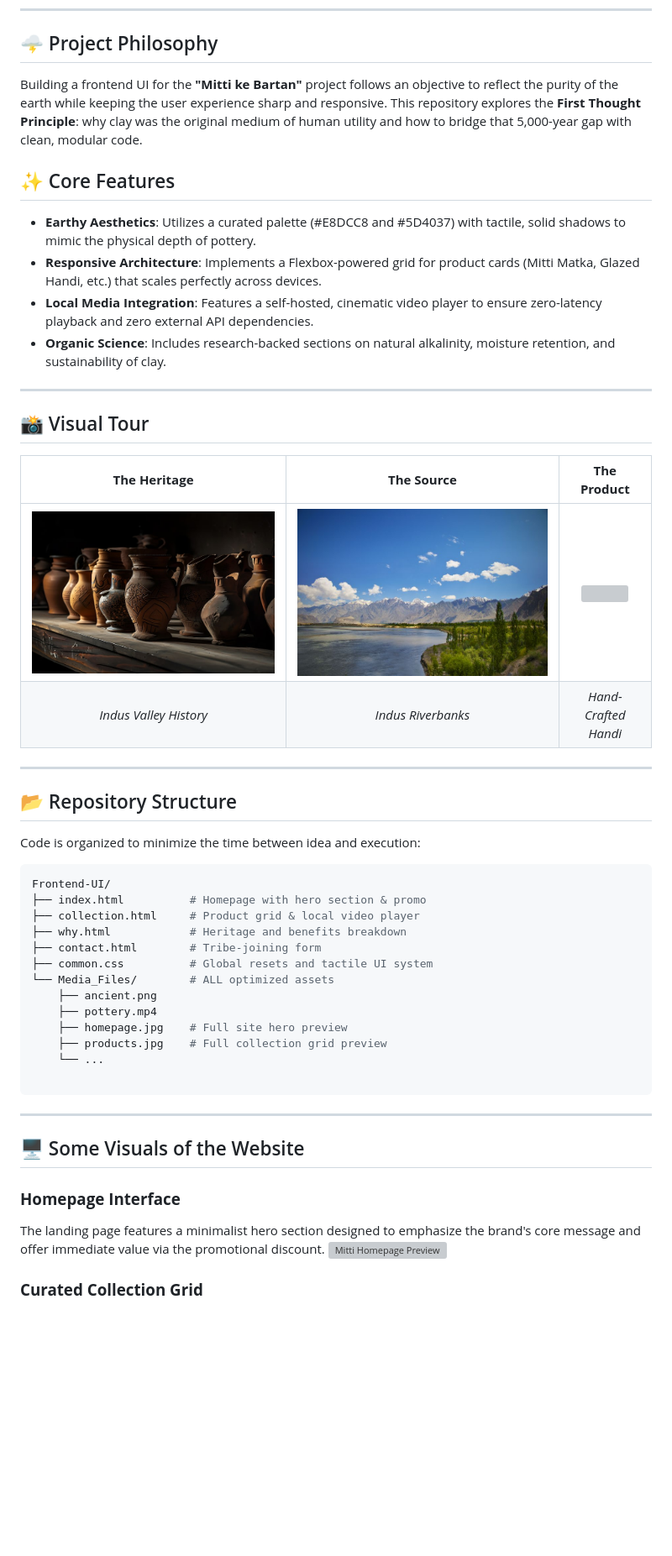
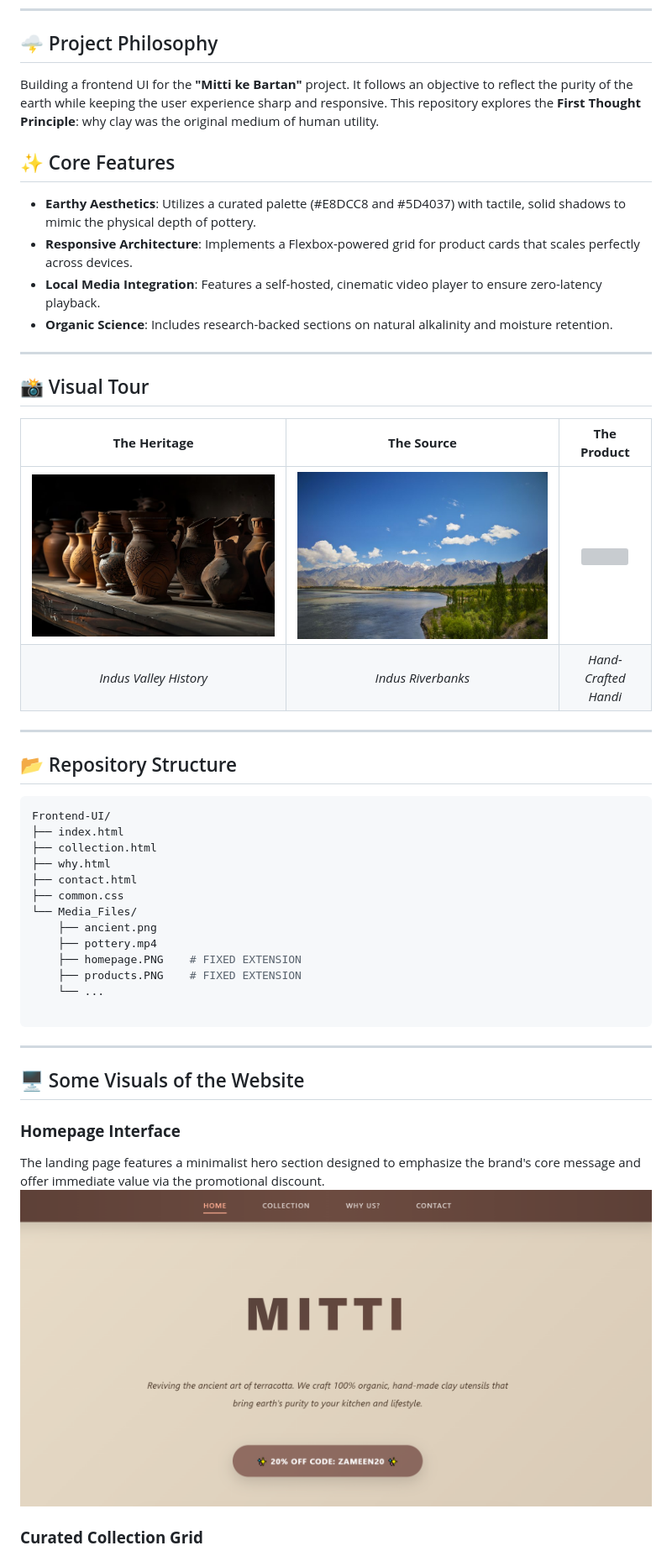
Before and after one commit to Abdullah-Zafarr/Frontend-UI, a Markdown page: README.md, the part around one of its changes. Shown at 84% size. Rendered like a GitHub page; blank space fills up the shorter version; grey boxes are pictures that could not be loaded.

````diff
--- a/README.md
+++ b/README.md
@@ -22,13 +22,13 @@
 ---
 
 ## 🌩️ Project Philosophy
-Building a frontend UI for the **"Mitti ke Bartan"** project follows an objective to reflect the purity of the earth while keeping the user experience sharp and responsive. This repository explores the **First Thought Principle**: why clay was the original medium of human utility and how to bridge that 5,000-year gap with clean, modular code.
+Building a frontend UI for the **"Mitti ke Bartan"** project. It follows an objective to reflect the purity of the earth while keeping the user experience sharp and responsive. This repository explores the **First Thought Principle**: why clay was the original medium of human utility.
 
 ## ✨ Core Features
 * **Earthy Aesthetics**: Utilizes a curated palette (#E8DCC8 and #5D4037) with tactile, solid shadows to mimic the physical depth of pottery.
-* **Responsive Architecture**: Implements a Flexbox-powered grid for product cards (Mitti Matka, Glazed Handi, etc.) that scales perfectly across devices.
-* **Local Media Integration**: Features a self-hosted, cinematic video player to ensure zero-latency playback and zero external API dependencies.
-* **Organic Science**: Includes research-backed sections on natural alkalinity, moisture retention, and sustainability of clay.
+* **Responsive Architecture**: Implements a Flexbox-powered grid for product cards that scales perfectly across devices.
+* **Local Media Integration**: Features a self-hosted, cinematic video player to ensure zero-latency playback.
+* **Organic Science**: Includes research-backed sections on natural alkalinity and moisture retention.
 
 ---
 
@@ -42,20 +42,18 @@ Building a frontend UI for the **"Mitti ke Bartan"** project follows an objectiv
 ---
 
 ## 📂 Repository Structure
-Code is organized to minimize the time between idea and execution:
-
 ```bash
 Frontend-UI/
-├── index.html          # Homepage with hero section & promo
-├── collection.html     # Product grid & local video player
-├── why.html            # Heritage and benefits breakdown
-├── contact.html        # Tribe-joining form
-├── common.css          # Global resets and tactile UI system
-└── Media_Files/        # ALL optimized assets
+├── index.html
+├── collection.html
+├── why.html
+├── contact.html
+├── common.css
+└── Media_Files/
     ├── ancient.png
     ├── pottery.mp4
-    ├── homepage.jpg    # Full site hero preview
-    ├── products.jpg    # Full collection grid preview
+    ├── homepage.PNG    # FIXED EXTENSION
+    ├── products.PNG    # FIXED EXTENSION
     └── ...
 
 ```
@@ -67,7 +65,7 @@ Frontend-UI/
 ### **Homepage Interface**
 
 The landing page features a minimalist hero section designed to emphasize the brand's core message and offer immediate value via the promotional discount.
-<img src="./Media_Files/homepage.jpg" alt="Mitti Homepage Preview" width="100%" style="border-radius: 15px; border: 1px solid #d7ccc8;">
+<img src="./Media_Files/homepage.PNG" alt="Mitti Homepage Preview" width="100%" style="border-radius: 15px; border: 1px solid #d7ccc8;">
 
 ### **Curated Collection Grid**
 
````
Also changed, not shown: other parts of README.md (+7 -2 lines).
